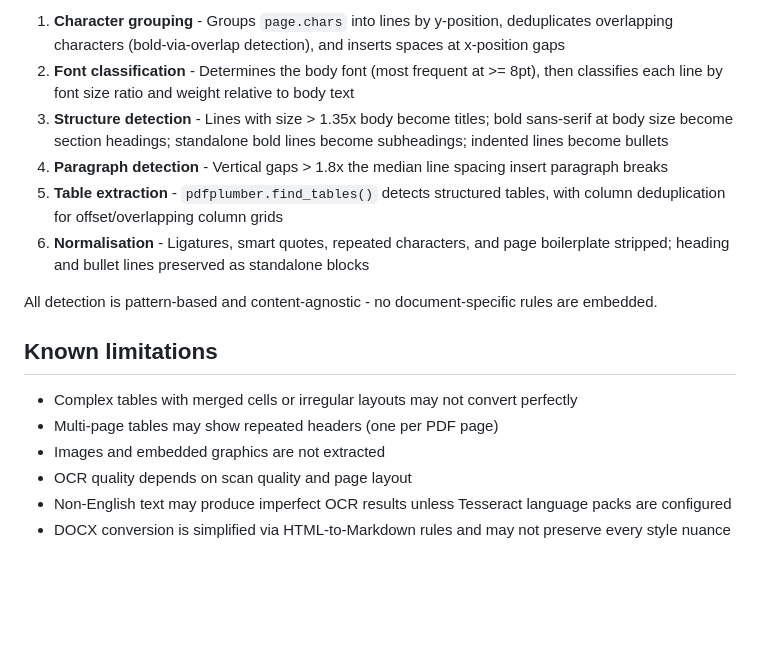
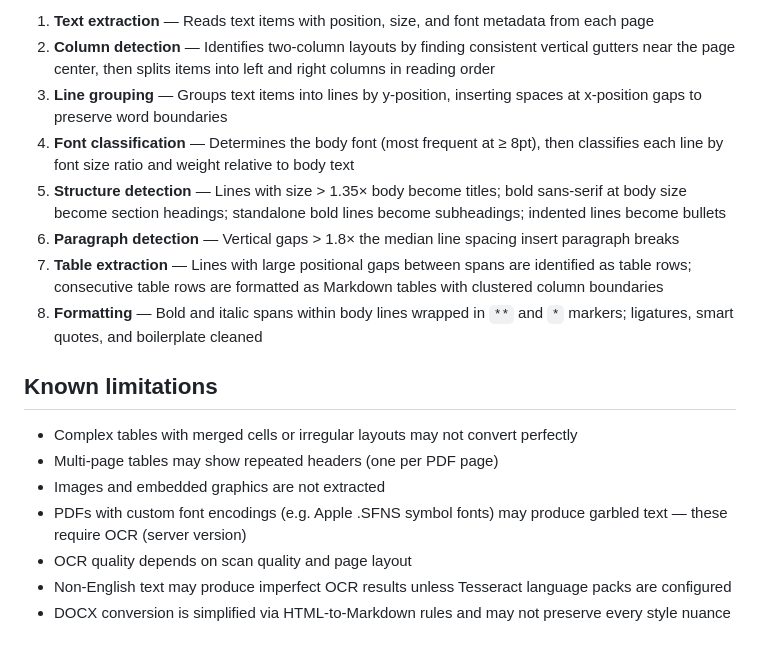
Before and after one commit to sfelice-amp/pdf-to-markdown, a Markdown page: README.md, the part around one of its changes. Rendered like a GitHub page; blank space fills up the shorter version.

```diff
--- a/README.md
+++ b/README.md
@@ -70,18 +73,19 @@ The extraction pipeline analyses each PDF page at the character level:
 
-1. **Character grouping** - Groups `page.chars` into lines by y-position, deduplicates overlapping characters (bold-via-overlap detection), and inserts spaces at x-position gaps
-2. **Font classification** - Determines the body font (most frequent at >= 8pt), then classifies each line by font size ratio and weight relative to body text
-3. **Structure detection** - Lines with size > 1.35x body become titles; bold sans-serif at body size become section headings; standalone bold lines become subheadings; indented lines become bullets
-4. **Paragraph detection** - Vertical gaps > 1.8x the median line spacing insert paragraph breaks
-5. **Table extraction** - `pdfplumber.find_tables()` detects structured tables, with column deduplication for offset/overlapping column grids
-6. **Normalisation** - Ligatures, smart quotes, repeated characters, and page boilerplate stripped; heading and bullet lines preserved as standalone blocks
-
-All detection is pattern-based and content-agnostic - no document-specific rules are embedded.
+1. **Text extraction** — Reads text items with position, size, and font metadata from each page
+2. **Column detection** — Identifies two-column layouts by finding consistent vertical gutters near the page center, then splits items into left and right columns in reading order
+3. **Line grouping** — Groups text items into lines by y-position, inserting spaces at x-position gaps to preserve word boundaries
+4. **Font classification** — Determines the body font (most frequent at ≥ 8pt), then classifies each line by font size ratio and weight relative to body text
+5. **Structure detection** — Lines with size > 1.35× body become titles; bold sans-serif at body size become section headings; standalone bold lines become subheadings; indented lines become bullets
+6. **Paragraph detection** — Vertical gaps > 1.8× the median line spacing insert paragraph breaks
+7. **Table extraction** — Lines with large positional gaps between spans are identified as table rows; consecutive table rows are formatted as Markdown tables with clustered column boundaries
+8. **Formatting** — Bold and italic spans within body lines wrapped in `**` and `*` markers; ligatures, smart quotes, and boilerplate cleaned
 
 ## Known limitations
 
 - Complex tables with merged cells or irregular layouts may not convert perfectly
 - Multi-page tables may show repeated headers (one per PDF page)
 - Images and embedded graphics are not extracted
+- PDFs with custom font encodings (e.g. Apple .SFNS symbol fonts) may produce garbled text — these require OCR (server version)
 - OCR quality depends on scan quality and page layout
 - Non-English text may produce imperfect OCR results unless Tesseract language packs are configured
 - DOCX conversion is simplified via HTML-to-Markdown rules and may not preserve every style nuance
```
Also changed, not shown: other parts of README.md (+42 -39 lines).
